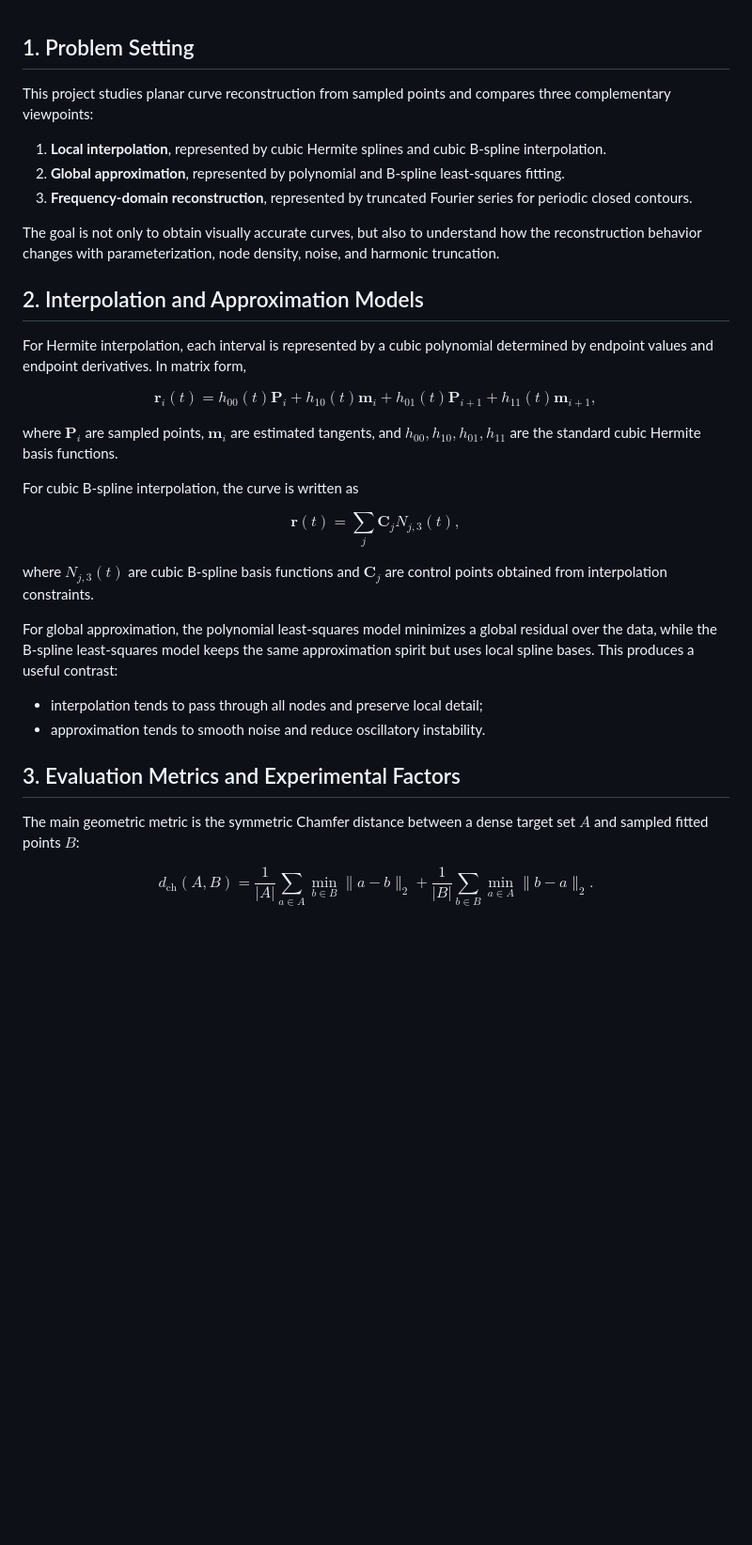
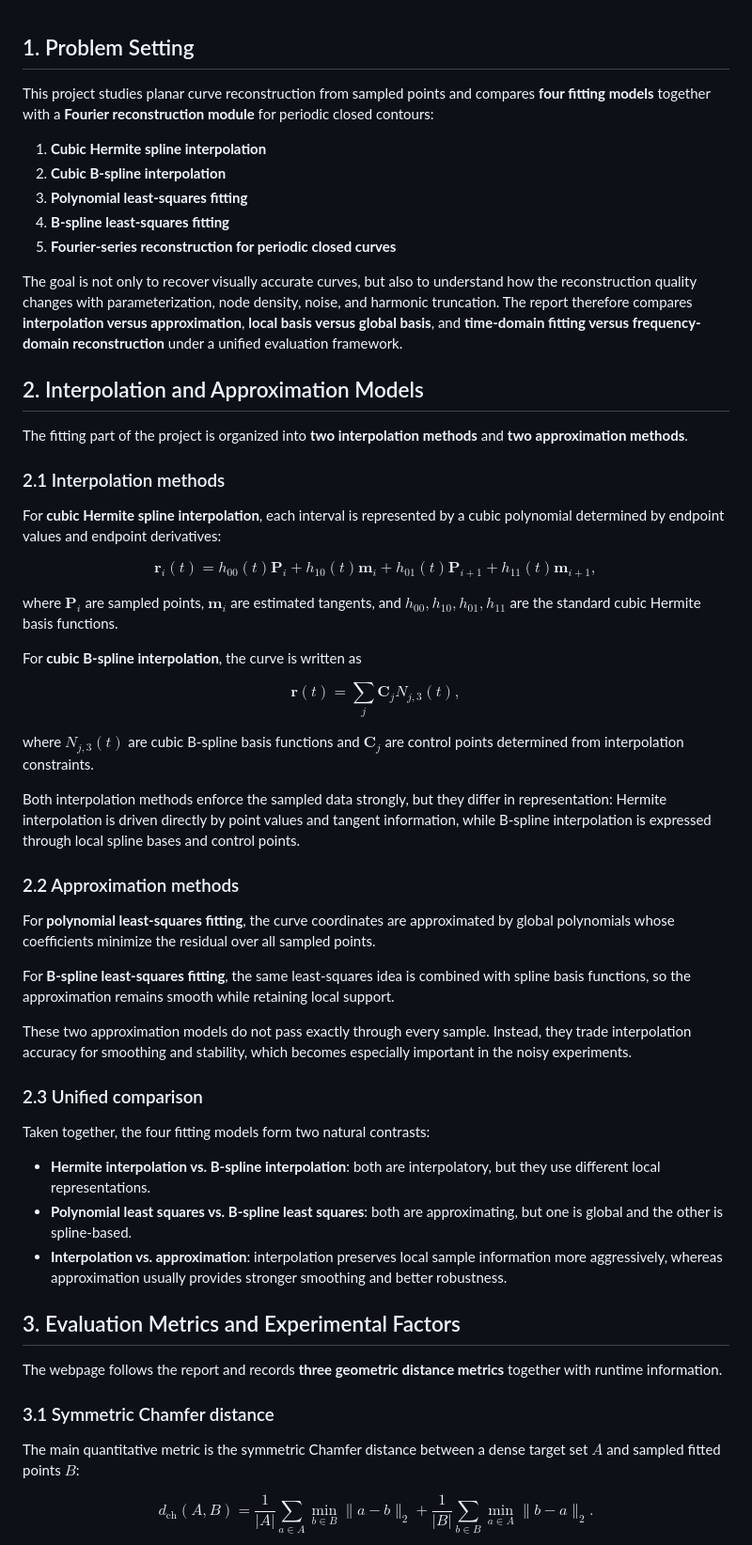
Before and after one commit to Stardust-math/Mathematical_Modeling, a Markdown page: HW_3/project_overview.md, the part around one of its changes. Shown at 94% size. Drawn GitHub-style; blank space fills up the shorter version.

```diff
--- a/HW_3/project_overview.md
+++ b/HW_3/project_overview.md
@@ -1,16 +1,22 @@
 ## 1. Problem Setting
 
-This project studies planar curve reconstruction from sampled points and compares three complementary viewpoints:
+This project studies planar curve reconstruction from sampled points and compares **four fitting models** together with a **Fourier reconstruction module** for periodic closed contours:
 
-1. **Local interpolation**, represented by cubic Hermite splines and cubic B-spline interpolation.
-2. **Global approximation**, represented by polynomial and B-spline least-squares fitting.
-3. **Frequency-domain reconstruction**, represented by truncated Fourier series for periodic closed contours.
+1. **Cubic Hermite spline interpolation**
+2. **Cubic B-spline interpolation**
+3. **Polynomial least-squares fitting**
+4. **B-spline least-squares fitting**
+5. **Fourier-series reconstruction for periodic closed curves**
 
-The goal is not only to obtain visually accurate curves, but also to understand how the reconstruction behavior changes with parameterization, node density, noise, and harmonic truncation.
+The goal is not only to recover visually accurate curves, but also to understand how the reconstruction quality changes with parameterization, node density, noise, and harmonic truncation. The report therefore compares **interpolation versus approximation**, **local basis versus global basis**, and **time-domain fitting versus frequency-domain reconstruction** under a unified evaluation framework.
 
 ## 2. Interpolation and Approximation Models
 
-For Hermite interpolation, each interval is represented by a cubic polynomial determined by endpoint values and endpoint derivatives. In matrix form,
+The fitting part of the project is organized into **two interpolation methods** and **two approximation methods**.
+
+### 2.1 Interpolation methods
+
+For **cubic Hermite spline interpolation**, each interval is represented by a cubic polynomial determined by endpoint values and endpoint derivatives:
 
 $$
 \mathbf{r}_i(t)=h_{00}(t)\mathbf{P}_i+h_{10}(t)\mathbf{m}_i+h_{01}(t)\mathbf{P}_{i+1}+h_{11}(t)\mathbf{m}_{i+1},
@@ -18,22 +24,39 @@ $$
 
 where $\mathbf{P}_i$ are sampled points, $\mathbf{m}_i$ are estimated tangents, and $h_{00}, h_{10}, h_{01}, h_{11}$ are the standard cubic Hermite basis functions.
 
-For cubic B-spline interpolation, the curve is written as
+For **cubic B-spline interpolation**, the curve is written as
 
 $$
-\mathbf{r}(t)=\sum_{j} \mathbf{C}_j N_{j,3}(t),
+\mathbf{r}(t)=\sum_j \mathbf{C}_j N_{j,3}(t),
 $$
 
-where $N_{j,3}(t)$ are cubic B-spline basis functions and $\mathbf{C}_j$ are control points obtained from interpolation constraints.
+where $N_{j,3}(t)$ are cubic B-spline basis functions and $\mathbf{C}_j$ are control points determined from interpolation constraints.
 
-For global approximation, the polynomial least-squares model minimizes a global residual over the data, while the B-spline least-squares model keeps the same approximation spirit but uses local spline bases. This produces a useful contrast:
+Both interpolation methods enforce the sampled data strongly, but they differ in representation: Hermite interpolation is driven directly by point values and tangent information, while B-spline interpolation is expressed through local spline bases and control points.
 
-- interpolation tends to pass through all nodes and preserve local detail;
-- approximation tends to smooth noise and reduce oscillatory instability.
+### 2.2 Approximation methods
+
+For **polynomial least-squares fitting**, the curve coordinates are approximated by global polynomials whose coefficients minimize the residual over all sampled points.
+
+For **B-spline least-squares fitting**, the same least-squares idea is combined with spline basis functions, so the approximation remains smooth while retaining local support.
+
+These two approximation models do not pass exactly through every sample. Instead, they trade interpolation accuracy for smoothing and stability, which becomes especially important in the noisy experiments.
+
+### 2.3 Unified comparison
+
+Taken together, the four fitting models form two natural contrasts:
+
+- **Hermite interpolation vs. B-spline interpolation**: both are interpolatory, but they use different local representations.
+- **Polynomial least squares vs. B-spline least squares**: both are approximating, but one is global and the other is spline-based.
+- **Interpolation vs. approximation**: interpolation preserves local sample information more aggressively, whereas approximation usually provides stronger smoothing and better robustness.
 
 ## 3. Evaluation Metrics and Experimental Factors
 
-The main geometric metric is the symmetric Chamfer distance between a dense target set $A$ and sampled fitted points $B$:
+The webpage follows the report and records **three geometric distance metrics** together with runtime information.
+
+### 3.1 Symmetric Chamfer distance
+
+The main quantitative metric is the symmetric Chamfer distance between a dense target set $A$ and sampled fitted points $B$:
 
 $$
 d_{\mathrm{ch}}(A,B)=\frac{1}{|A|}\sum_{a\in A}\min_{b\in B}\lVert a-b\rVert_2
```
Also changed, not shown: other parts of HW_3/project_overview.md (+39 -11 lines).
